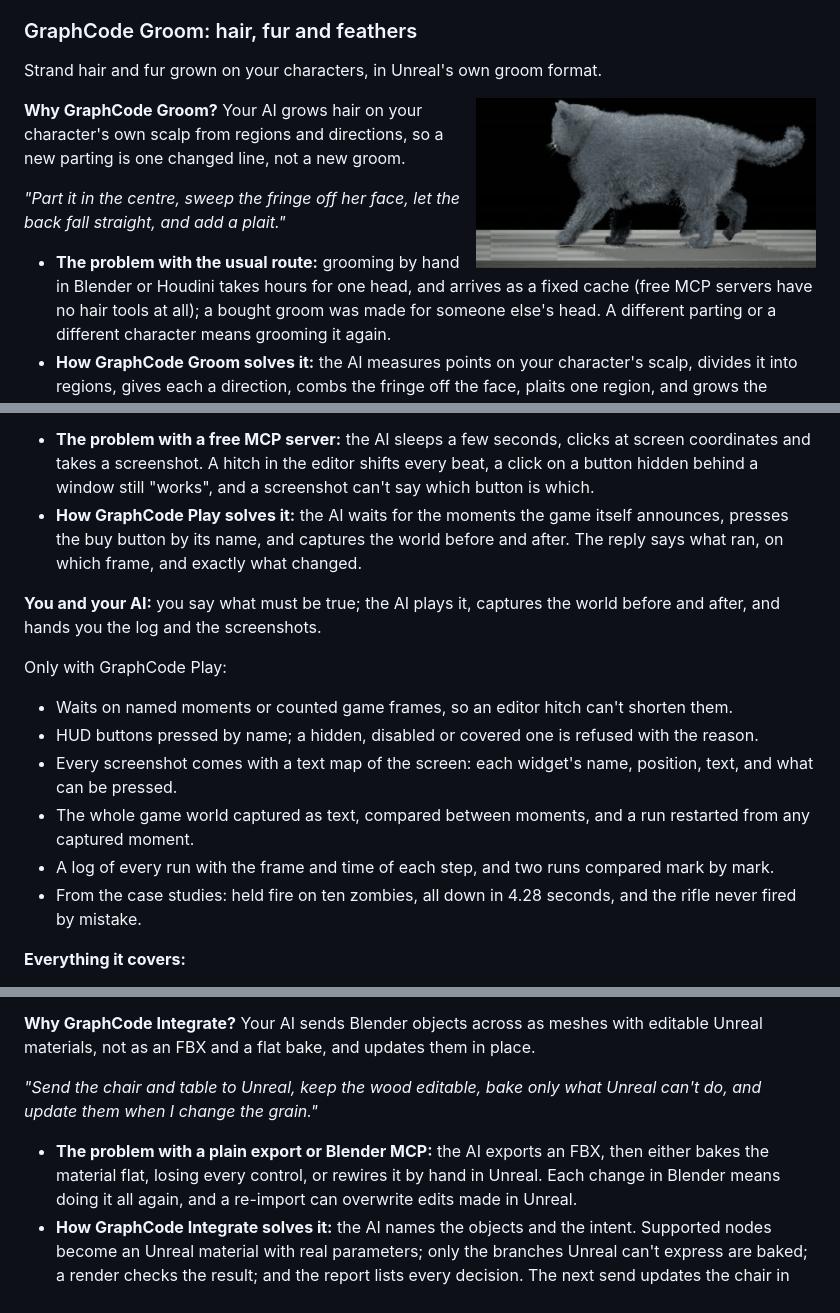
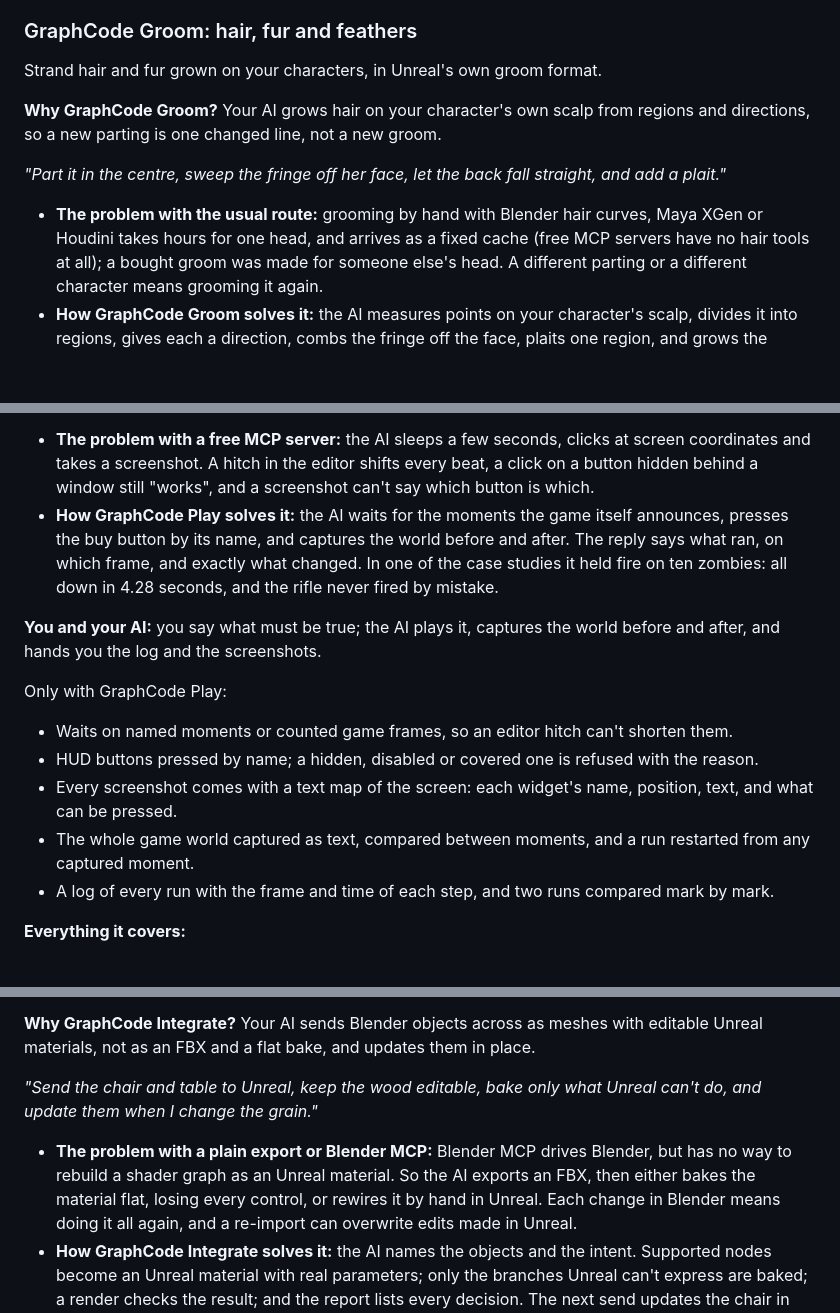
Before and after one commit to xiangjie9999/GraphCode, a Markdown page: README.md, 3 parts joined by grey strips. GitHub-like rendering; blank space fills up the shorter version.

```diff
--- a/README.md
+++ b/README.md
@@ -553,12 +555,10 @@ Only with GraphCode Rig:
 
 Strand hair and fur grown on your characters, in Unreal's own groom format.
 
-<img align="right" src="docs/media/groom-cat-strands.jpg" width="340" alt="A British Shorthair cat walking, its coat of individual strands in four layers grown by GraphCode Groom">
-
 **Why GraphCode Groom?** Your AI grows hair on your character's own scalp from regions and directions, so a new parting is one changed line, not a new groom.
 
 *"Part it in the centre, sweep the fringe off her face, let the back fall straight, and add a plait."*
-- **The problem with the usual route:** grooming by hand in Blender or Houdini takes hours for one head, and
+- **The problem with the usual route:** grooming by hand with Blender hair curves, Maya XGen or Houdini takes hours for one head, and
   arrives as a fixed cache (free MCP servers have no hair tools at all); a bought groom was made for someone else's
   head. A different parting or a different character means grooming it again.
 - **How GraphCode Groom solves it:** the AI measures points on your character's scalp, divides it into
@@ -663,7 +661,8 @@ Your AI plays the game for you, and shows you what happened.
   "works", and a screenshot can't say which button is which.
 - **How GraphCode Play solves it:** the AI waits for the moments the game itself announces, presses the buy
   button by its name, and captures the world before and after. The reply says what ran, on which frame, and
-  exactly what changed.
+  exactly what changed. In one of the case studies it held fire on ten zombies: all down in 4.28 seconds, and
+  the rifle never fired by mistake.
 
 **You and your AI:** you say what must be true; the AI plays it, captures the world before and after, and hands you the log and the screenshots.
 
@@ -673,7 +672,6 @@ Only with GraphCode Play:
 - Every screenshot comes with a text map of the screen: each widget's name, position, text, and what can be pressed.
 - The whole game world captured as text, compared between moments, and a run restarted from any captured moment.
 - A log of every run with the frame and time of each step, and two runs compared mark by mark.
-- From the case studies: held fire on ten zombies, all down in 4.28 seconds, and the rifle never fired by mistake.
 
 **Everything it covers:**
 
@@ -693,7 +691,8 @@ send it again, and the Unreal asset updates in place.
 **Why GraphCode Integrate?** Your AI sends Blender objects across as meshes with editable Unreal materials, not as an FBX and a flat bake, and updates them in place.
 
 *"Send the chair and table to Unreal, keep the wood editable, bake only what Unreal can't do, and update them when I change the grain."*
-- **The problem with a plain export or Blender MCP:** the AI exports an FBX, then either bakes the material
+- **The problem with a plain export or Blender MCP:** Blender MCP drives Blender, but has no way to rebuild a
+  shader graph as an Unreal material. So the AI exports an FBX, then either bakes the material
   flat, losing every control, or rewires it by hand in Unreal. Each change in Blender means doing it all
   again, and a re-import can overwrite edits made in Unreal.
 - **How GraphCode Integrate solves it:** the AI names the objects and the intent. Supported nodes become an
```
Also changed, not shown: other parts of README.md (+5 -5 lines), docs/media/lineup-kits.jpg.
